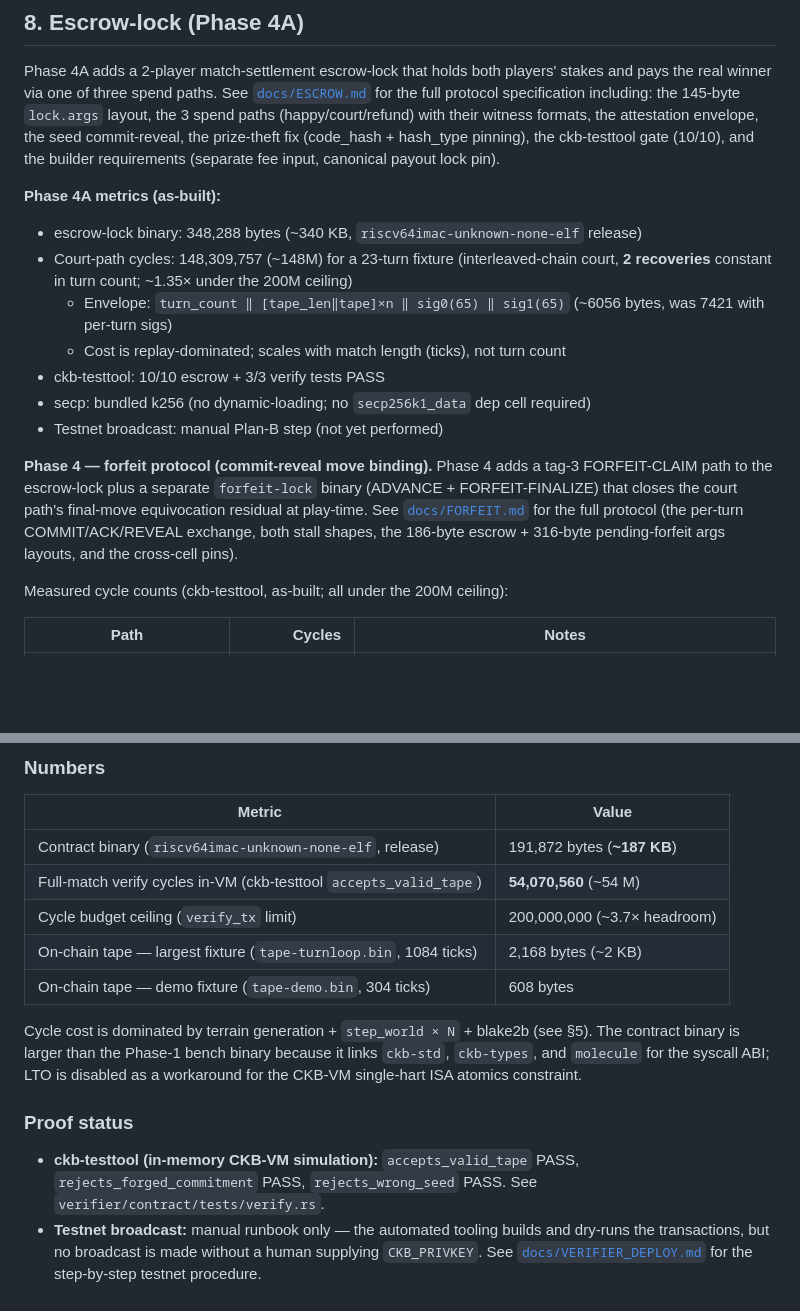
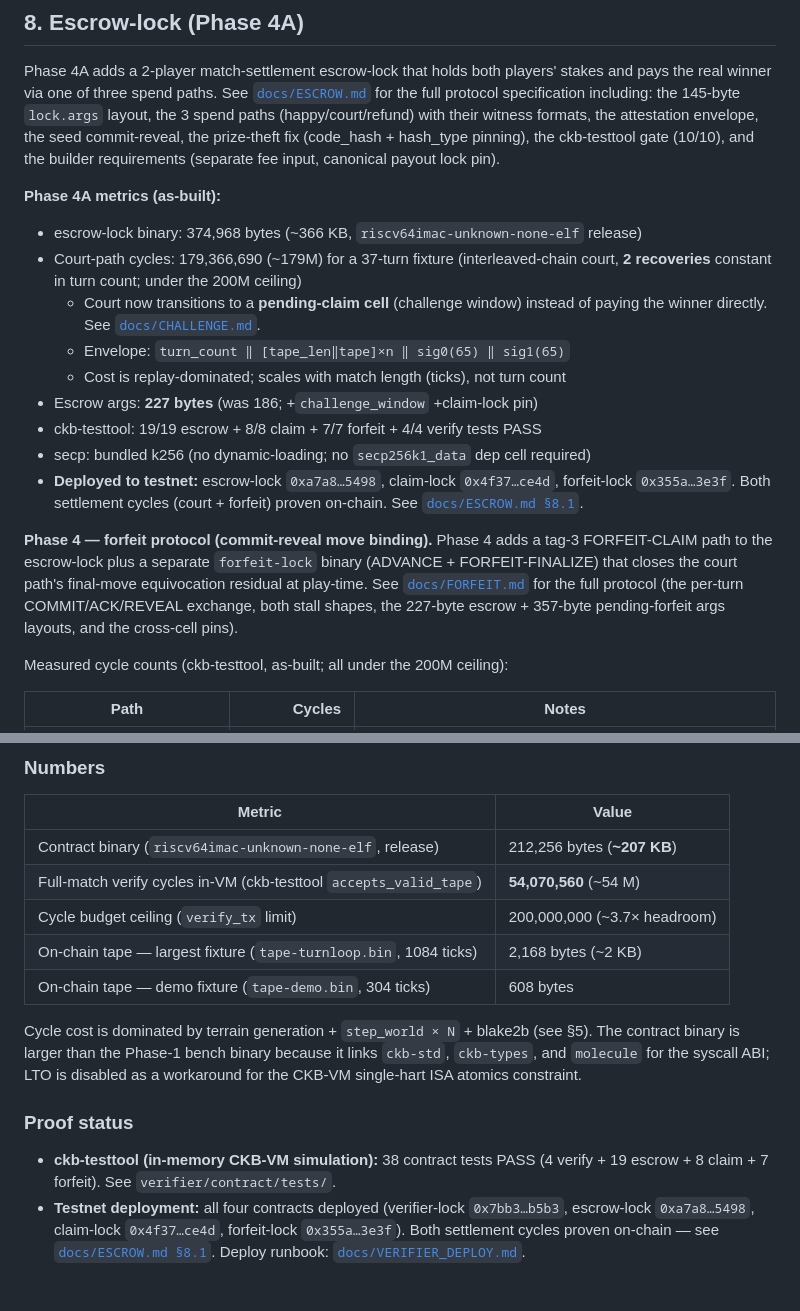
Before and after one commit to toastmanAu/crypto-blast, a Markdown page: docs/COMMITMENT.md, 2 parts joined by grey strips. GitHub-like rendering; blank space fills up the shorter version.

Commit message:
docs: COMMITMENT.md — testnet proof + updated metrics
- Phase 4A metrics: binary 366KB, court ~179M, 227-byte args,
  38 contract tests, challenge window noted
- Forfeit args: 227-byte escrow + 357-byte pending-forfeit
- Proof status: all four contracts deployed, both cycles proven
- Verifier-lock binary: 207KB (was 187KB)

```diff
--- a/docs/COMMITMENT.md
+++ b/docs/COMMITMENT.md
@@ -185,22 +185,26 @@ prize-theft fix (code_hash + hash_type pinning), the ckb-testtool gate (10/10),
 and the builder requirements (separate fee input, canonical payout lock pin).
 
 **Phase 4A metrics (as-built):**
-- escrow-lock binary: 348,288 bytes (~340 KB, `riscv64imac-unknown-none-elf` release)
-- Court-path cycles: 148,309,757 (~148M) for a 23-turn fixture (interleaved-chain
-  court, **2 recoveries** constant in turn count; ~1.35× under the 200M ceiling)
-  - Envelope: `turn_count ‖ [tape_len‖tape]×n ‖ sig0(65) ‖ sig1(65)` (~6056 bytes,
-    was 7421 with per-turn sigs)
+- escrow-lock binary: 374,968 bytes (~366 KB, `riscv64imac-unknown-none-elf` release)
+- Court-path cycles: 179,366,690 (~179M) for a 37-turn fixture (interleaved-chain
+  court, **2 recoveries** constant in turn count; under the 200M ceiling)
+  - Court now transitions to a **pending-claim cell** (challenge window) instead
+    of paying the winner directly. See [`docs/CHALLENGE.md`](CHALLENGE.md).
+  - Envelope: `turn_count ‖ [tape_len‖tape]×n ‖ sig0(65) ‖ sig1(65)`
   - Cost is replay-dominated; scales with match length (ticks), not turn count
-- ckb-testtool: 10/10 escrow + 3/3 verify tests PASS
+- Escrow args: **227 bytes** (was 186; +`challenge_window` +claim-lock pin)
+- ckb-testtool: 19/19 escrow + 8/8 claim + 7/7 forfeit + 4/4 verify tests PASS
 - secp: bundled k256 (no dynamic-loading; no `secp256k1_data` dep cell required)
-- Testnet broadcast: manual Plan-B step (not yet performed)
+- **Deployed to testnet:** escrow-lock `0xa7a8…5498`, claim-lock `0x4f37…ce4d`,
+  forfeit-lock `0x355a…3e3f`. Both settlement cycles (court + forfeit) proven
+  on-chain. See [`docs/ESCROW.md §8.1`](ESCROW.md#81-testnet-proof).
 
 **Phase 4 — forfeit protocol (commit-reveal move binding).** Phase 4 adds a
 tag-3 FORFEIT-CLAIM path to the escrow-lock plus a separate `forfeit-lock` binary
 (ADVANCE + FORFEIT-FINALIZE) that closes the court path's final-move equivocation
 residual at play-time. See [`docs/FORFEIT.md`](FORFEIT.md) for the full protocol
-(the per-turn COMMIT/ACK/REVEAL exchange, both stall shapes, the 186-byte escrow +
-316-byte pending-forfeit args layouts, and the cross-cell pins).
+(the per-turn COMMIT/ACK/REVEAL exchange, both stall shapes, the 227-byte escrow +
+357-byte pending-forfeit args layouts, and the cross-cell pins).
 
 Measured cycle counts (ckb-testtool, as-built; all under the 200M ceiling):
 
@@ -289,7 +293,7 @@ verbatim from the Phase-1 `verifier` lib (no_std, `libm` floor/ceil/sqrt,
 
 | Metric | Value |
 |--------|-------|
-| Contract binary (`riscv64imac-unknown-none-elf`, release) | 191,872 bytes (**~187 KB**) |
+| Contract binary (`riscv64imac-unknown-none-elf`, release) | 212,256 bytes (**~207 KB**) |
 | Full-match verify cycles in-VM (ckb-testtool `accepts_valid_tape`) | **54,070,560** (~54 M) |
 | Cycle budget ceiling (`verify_tx` limit) | 200,000,000 (~3.7× headroom) |
 | On-chain tape — largest fixture (`tape-turnloop.bin`, 1084 ticks) | 2,168 bytes (~2 KB) |
@@ -302,10 +306,10 @@ disabled as a workaround for the CKB-VM single-hart ISA atomics constraint.
 
 ### Proof status
 
-- **ckb-testtool (in-memory CKB-VM simulation):** `accepts_valid_tape` PASS,
-  `rejects_forged_commitment` PASS, `rejects_wrong_seed` PASS.
-  See `verifier/contract/tests/verify.rs`.
-- **Testnet broadcast:** manual runbook only — the automated tooling builds and
-  dry-runs the transactions, but no broadcast is made without a human supplying
-  `CKB_PRIVKEY`. See [`docs/VERIFIER_DEPLOY.md`](VERIFIER_DEPLOY.md) for the
-  step-by-step testnet procedure.
+- **ckb-testtool (in-memory CKB-VM simulation):** 38 contract tests PASS
+  (4 verify + 19 escrow + 8 claim + 7 forfeit). See `verifier/contract/tests/`.
+- **Testnet deployment:** all four contracts deployed (verifier-lock `0x7bb3…b5b3`,
+  escrow-lock `0xa7a8…5498`, claim-lock `0x4f37…ce4d`, forfeit-lock `0x355a…3e3f`).
+  Both settlement cycles proven on-chain — see
+  [`docs/ESCROW.md §8.1`](ESCROW.md#81-testnet-proof).
+  Deploy runbook: [`docs/VERIFIER_DEPLOY.md`](VERIFIER_DEPLOY.md).
```
